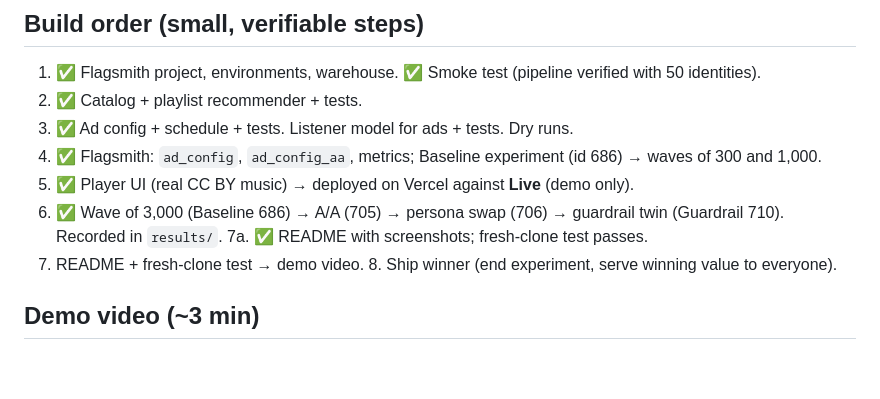
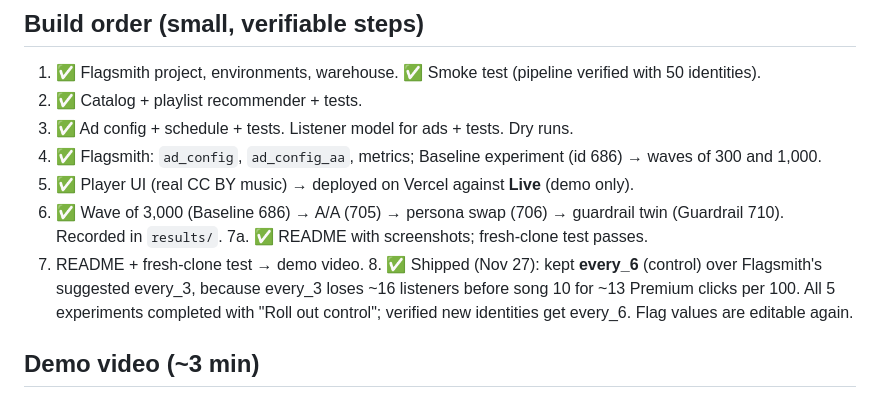
Before and after one commit to 0-two/MixLab, a Markdown page: CLAUDE.md, the part around the change. Drawn GitHub-style; blank space fills up the shorter version.

```diff
--- a/CLAUDE.md
+++ b/CLAUDE.md
@@ -91,7 +91,7 @@ The author chose not to recruit real users. All results come from simulated list
 4. ✅ Flagsmith: `ad_config`, `ad_config_aa`, metrics; Baseline experiment (id 686) → waves of 300 and 1,000.
 5. ✅ Player UI (real CC BY music) → deployed on Vercel against **Live** (demo only).
 6. ✅ Wave of 3,000 (Baseline 686) → A/A (705) → persona swap (706) → guardrail twin (Guardrail 710). Recorded in `results/`. 7a. ✅ README with screenshots; fresh-clone test passes.
-7. README + fresh-clone test → demo video. 8. Ship winner (end experiment, serve winning value to everyone).
+7. README + fresh-clone test → demo video. 8. ✅ Shipped (Nov 27): kept **every_6** (control) over Flagsmith's suggested every_3, because every_3 loses ~16 listeners before song 10 for ~13 Premium clicks per 100. All 5 experiments completed with "Roll out control"; verified new identities get every_6. Flag values are editable again.
 
 ## Demo video (~3 min)
 Problem (ads vs Premium) → hypothesis slide → app with debug panel showing the assigned version → Flagsmith flag + experiment → simulator sending real events → results (win probability, lift, credible interval, guardrail, A/A) → decision + ship. Be plain that all traffic is simulated.
```
Also changed, not shown: README.md (+13 -1 lines), docs/images/ship-control.jpg (added).
